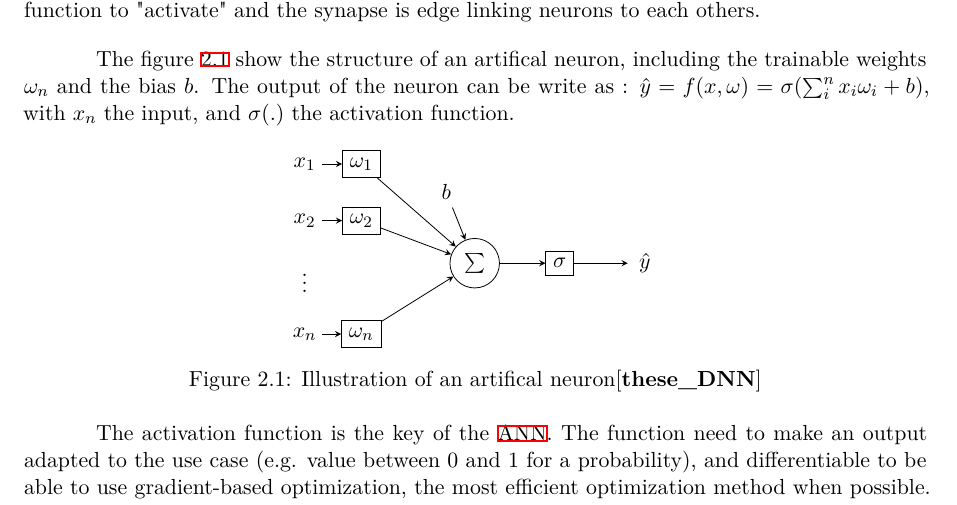
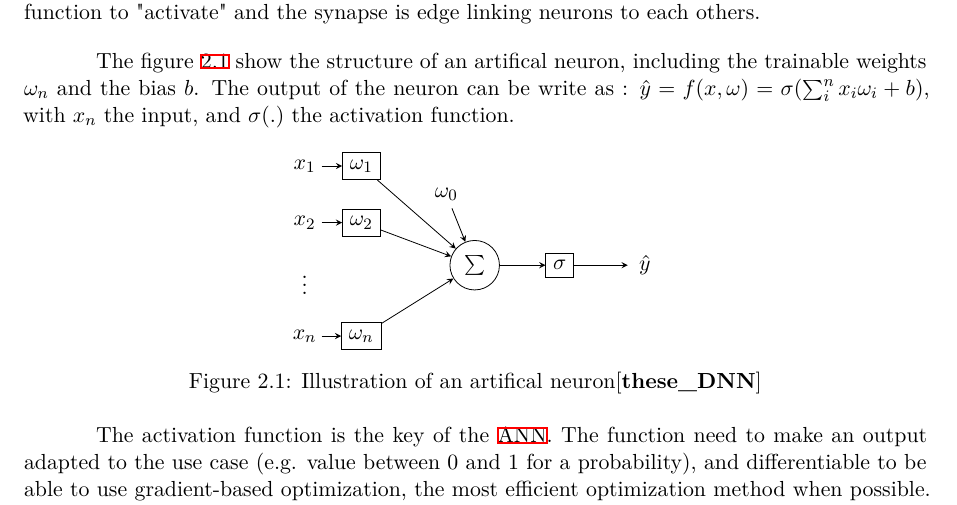
Before and after one commit to Kiwy3/ST30-report, a LaTeX thesis (rapportUTT.tex, which reads assets/img/chap_2/art_neuron.tex): part of page 9 of 31, cut so that both start at the same text. Compiled offline with XeLaTeX; a LaTeX package or settings file that is missing is left out.

Commit message:
change notation

```diff
--- a/assets/img/chap_2/art_neuron.tex
+++ b/assets/img/chap_2/art_neuron.tex
@@ -15,7 +15,7 @@
     \node[circle, draw] (sum) at (3, -0.25) {$\sum$};
 
     % Bias input
-    \node at (2.5, 1.0) (b) {$b$};
+    \node at (2.5, 1.0) (b) {$\omega_0$};
     \draw[->] (b) -- (sum);
 
     % Sigma node
```
